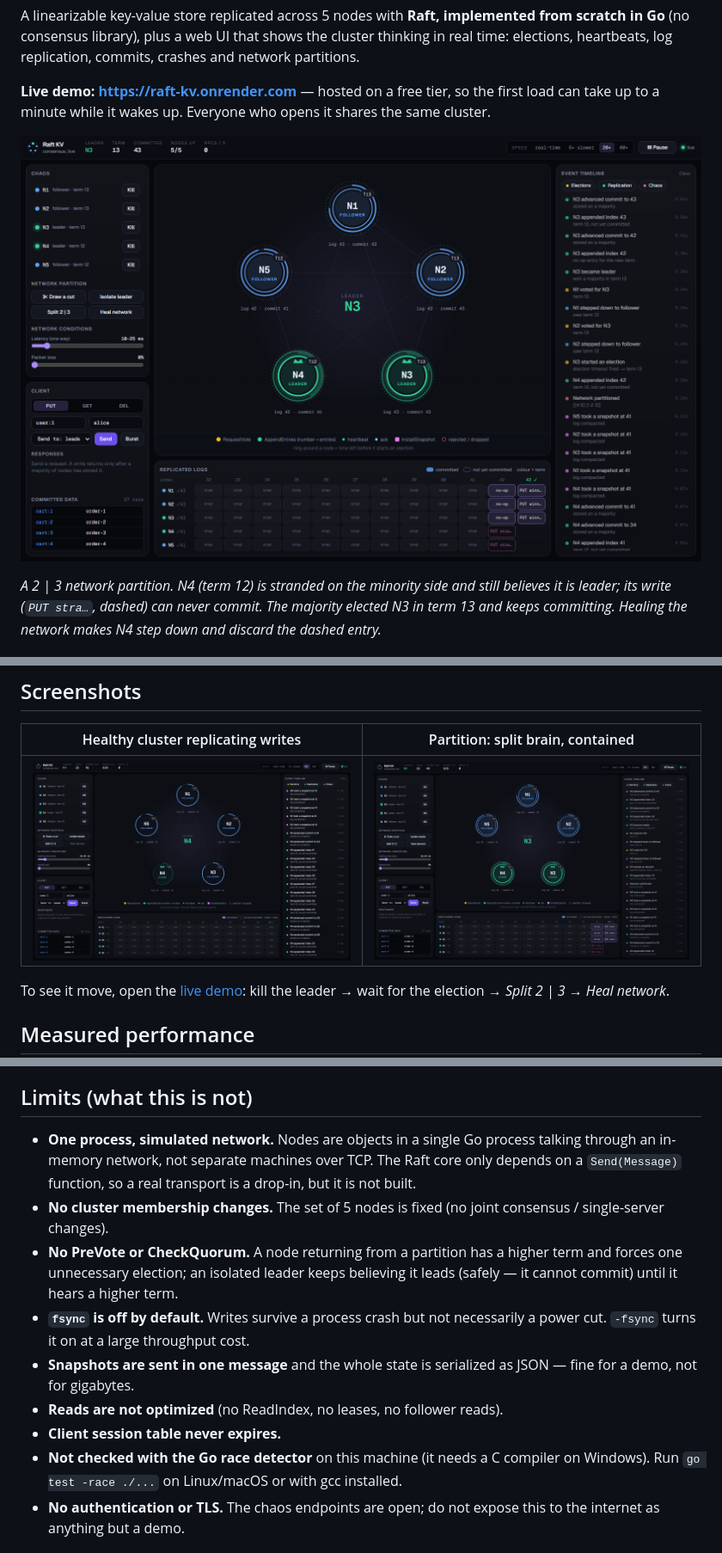
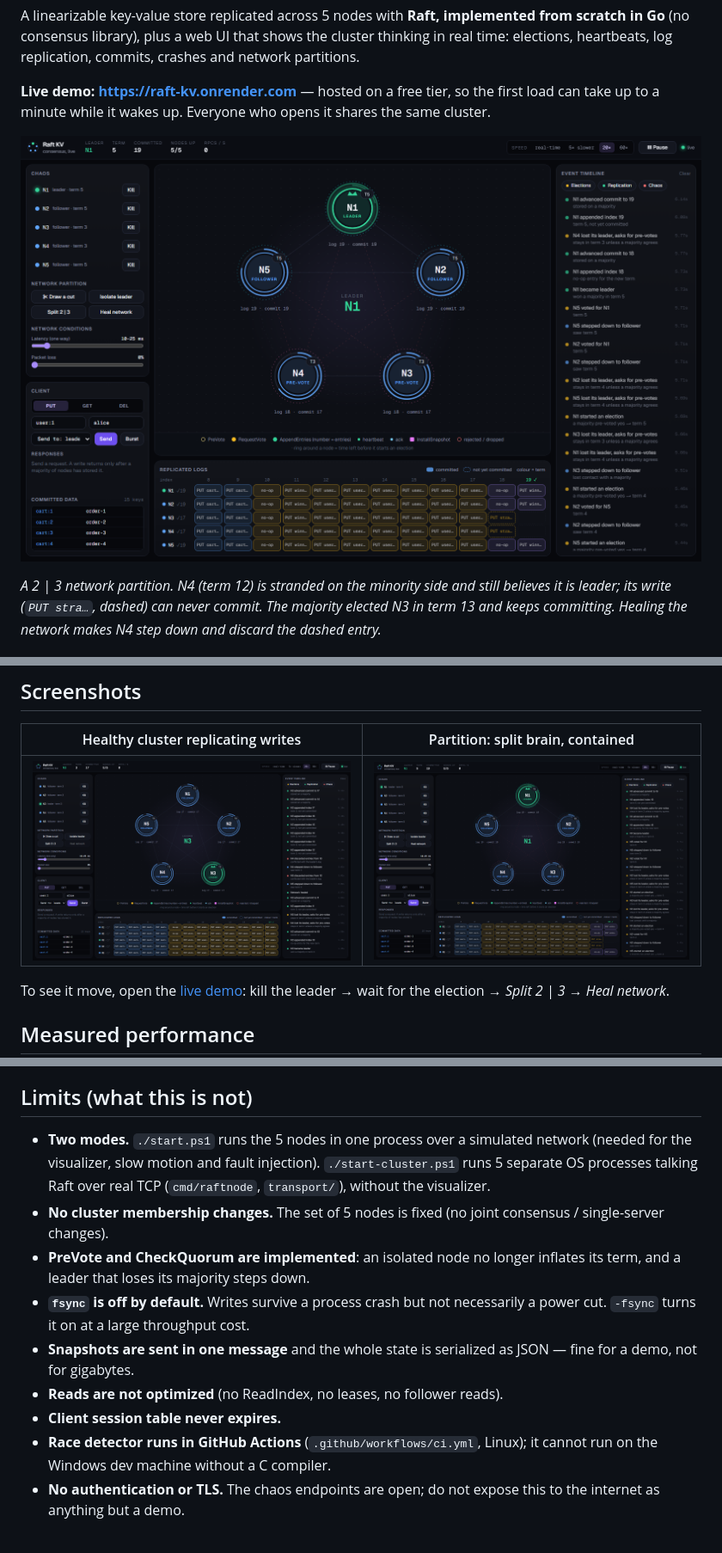
Before and after one commit to DakshTalla/raft-kv, a Markdown page: README.md, 3 parts joined by grey strips. Shown at 86% size. GitHub-like rendering; pictures changed too: docs/screenshots/cluster.png, docs/screenshots/partition.png.

```diff
--- a/README.md
+++ b/README.md
@@ -164,14 +164,14 @@ Verified by the test suite (`go test ./...`), including a chaos test that crashe
 
 ## Limits (what this is not)
 
-- **One process, simulated network.** Nodes are objects in a single Go process talking through an in-memory network, not separate machines over TCP. The Raft core only depends on a `Send(Message)` function, so a real transport is a drop-in, but it is not built.
+- **Two modes.** `./start.ps1` runs the 5 nodes in one process over a simulated network (needed for the visualizer, slow motion and fault injection). `./start-cluster.ps1` runs 5 separate OS processes talking Raft over real TCP (`cmd/raftnode`, `transport/`), without the visualizer.
 - **No cluster membership changes.** The set of 5 nodes is fixed (no joint consensus / single-server changes).
-- **No PreVote or CheckQuorum.** A node returning from a partition has a higher term and forces one unnecessary election; an isolated leader keeps believing it leads (safely — it cannot commit) until it hears a higher term.
+- **PreVote and CheckQuorum are implemented**: an isolated node no longer inflates its term, and a leader that loses its majority steps down.
 - **`fsync` is off by default.** Writes survive a process crash but not necessarily a power cut. `-fsync` turns it on at a large throughput cost.
 - **Snapshots are sent in one message** and the whole state is serialized as JSON — fine for a demo, not for gigabytes.
 - **Reads are not optimized** (no ReadIndex, no leases, no follower reads).
 - **Client session table never expires.**
-- **Not checked with the Go race detector** on this machine (it needs a C compiler on Windows). Run `go test -race ./...` on Linux/macOS or with gcc installed.
+- **Race detector runs in GitHub Actions** (`.github/workflows/ci.yml`, Linux); it cannot run on the Windows dev machine without a C compiler.
 - **No authentication or TLS.** The chaos endpoints are open; do not expose this to the internet as anything but a demo.
 
 ## Deploying
```
Also changed, not shown: docs/BENCHMARK.md (+6 -6 lines), 14 other files.
